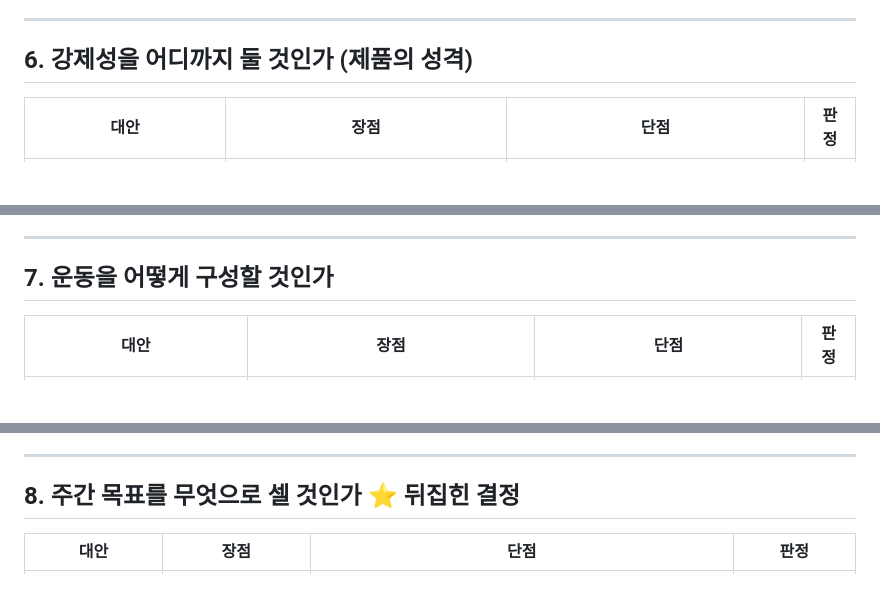
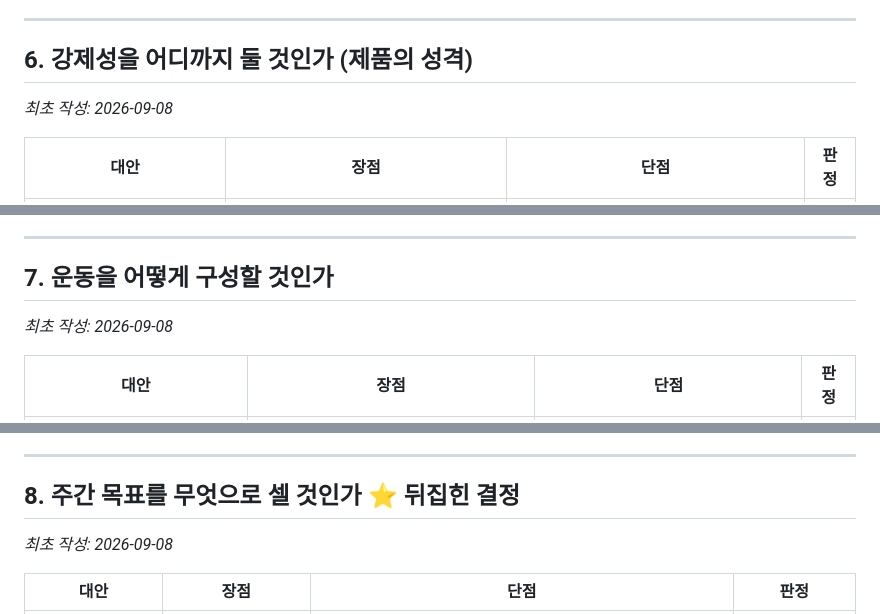
Before and after one commit to ganggangstone/hamstretch, a Markdown page: DECISIONS.md, 3 parts joined by grey strips. GitHub-like rendering; blank space fills up the shorter version.

```diff
--- a/DECISIONS.md
+++ b/DECISIONS.md
@@ -137,6 +147,8 @@
 ---
 
 ## 6. 강제성을 어디까지 둘 것인가 (제품의 성격)
+
+*최초 작성: 2026-09-08*
 
 | 대안 | 장점 | 단점 | 판정 |
 |---|---|---|---|
@@ -152,6 +164,8 @@
 
 ## 7. 운동을 어떻게 구성할 것인가
 
+*최초 작성: 2026-09-08*
+
 | 대안 | 장점 | 단점 | 판정 |
 |---|---|---|---|
 | **한 세트 (눈 20초 + 기지개 10초)** ✅ | 알림 횟수가 늘지 않음, 타이머 하나, 설정 UI 단순 | 사용자가 시간 배분을 못 정함 | **채택** |
@@ -163,6 +177,8 @@
 ---
 
 ## 8. 주간 목표를 무엇으로 셀 것인가 ⭐ 뒤집힌 결정
+
+*최초 작성: 2026-09-08*
 
 | 대안 | 장점 | 단점 | 판정 |
 |---|---|---|---|
```
Also changed, not shown: other parts of DECISIONS.md (+40 -0 lines).
